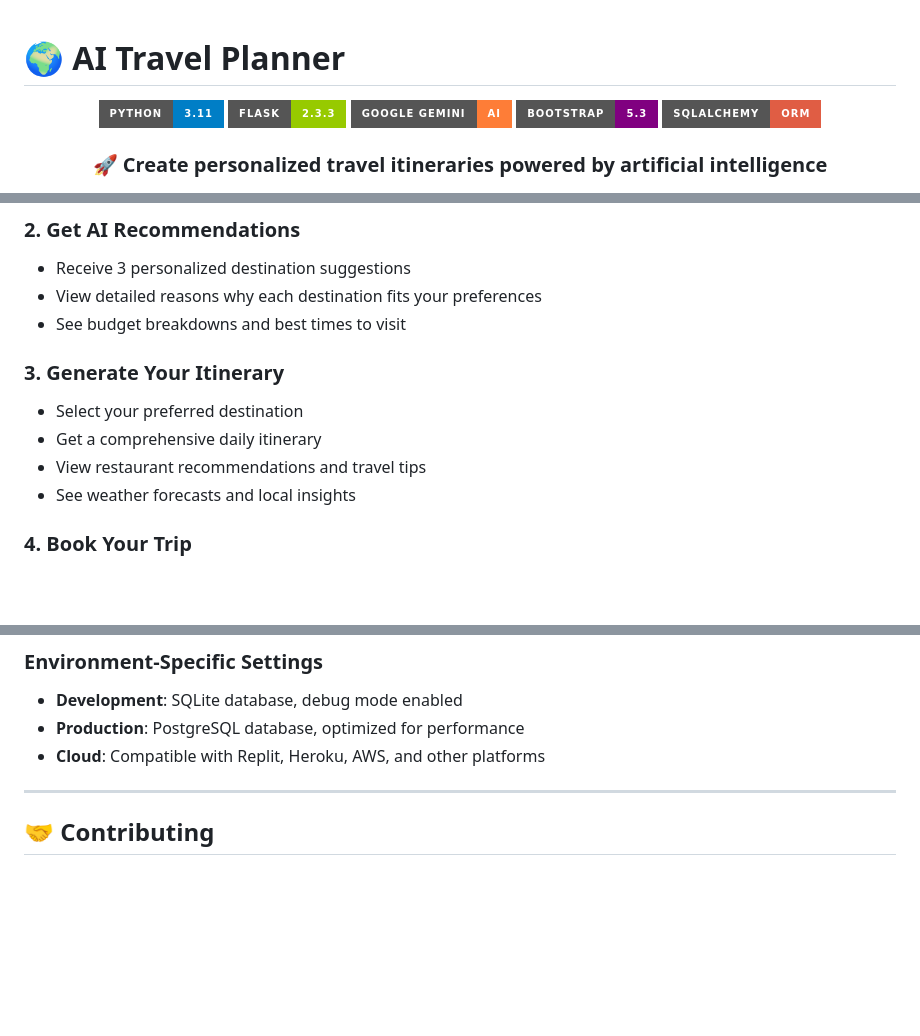
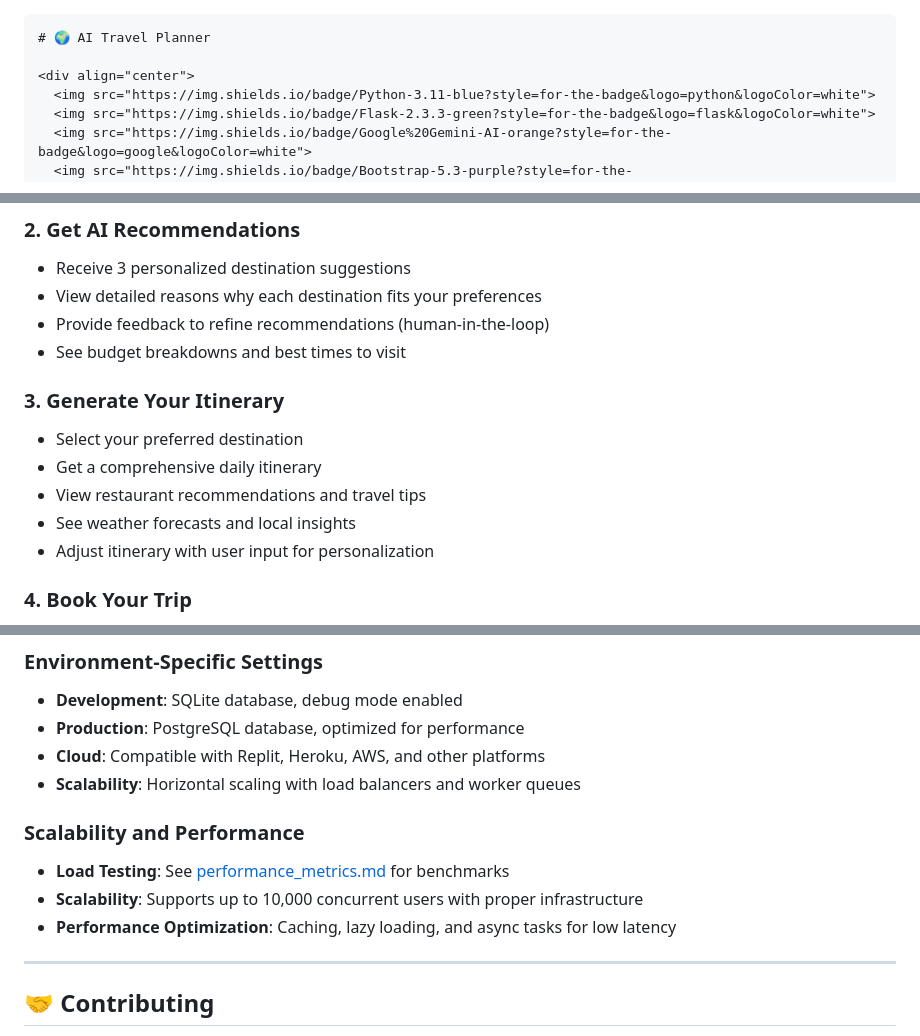
Before and after one commit to AishwaryaChandel27/AI-Travel-Planner, a Markdown page: README.md, 3 parts joined by grey strips. Drawn GitHub-style; badges without logos; blank space fills up the shorter version.

````diff
--- a/README.md
+++ b/README.md
@@ -1,3 +1,4 @@
+```markdown
 # 🌍 AI Travel Planner
 
 <div align="center">
@@ -119,6 +135,7 @@ ai-travel-planner/
 ### 2. **Get AI Recommendations**
 - Receive 3 personalized destination suggestions
 - View detailed reasons why each destination fits your preferences
+- Provide feedback to refine recommendations (human-in-the-loop)
 - See budget breakdowns and best times to visit
 
 ### 3. **Generate Your Itinerary**
@@ -126,6 +143,7 @@ ai-travel-planner/
 - Get a comprehensive daily itinerary
 - View restaurant recommendations and travel tips
 - See weather forecasts and local insights
+- Adjust itinerary with user input for personalization
 
 ### 4. **Book Your Trip**
 - Browse available flights, hotels, and activities
@@ -255,6 +282,12 @@ CMD ["gunicorn", "--bind", "0.0.0.0:5000", "main:app"]
 - **Development**: SQLite database, debug mode enabled
 - **Production**: PostgreSQL database, optimized for performance
 - **Cloud**: Compatible with Replit, Heroku, AWS, and other platforms
+- **Scalability**: Horizontal scaling with load balancers and worker queues
+
+### Scalability and Performance
+- **Load Testing**: See [performance_metrics.md](performance_metrics.md) for benchmarks
+- **Scalability**: Supports up to 10,000 concurrent users with proper infrastructure
+- **Performance Optimization**: Caching, lazy loading, and async tasks for low latency
 
 ---
 
````
Also changed, not shown: other parts of README.md (+38 -12 lines).
